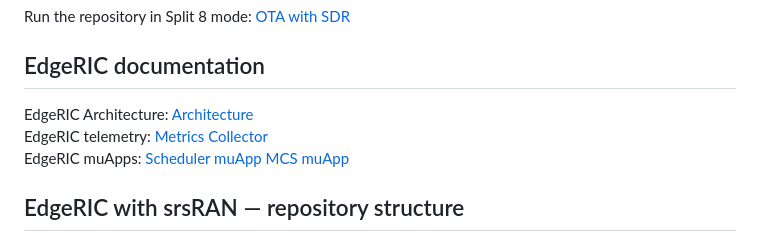
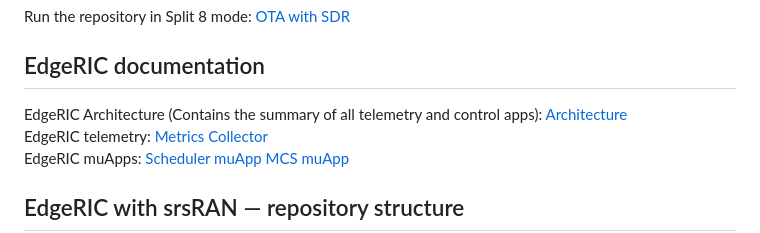
Before and after one commit to ushasigh/EdgeRIC-srsRAN-25.10, a Markdown page: README.md, the part around the change. GitHub-like rendering.

```diff
--- a/README.md
+++ b/README.md
@@ -48,7 +48,7 @@ Run the repository with srsue (virtual radios over ZMQ): [Emulation Mode](https:
 Run the repository in Split 8 mode: [OTA with SDR](https://edgeric.github.io/edgeric-workshop-tutorial.html)
 
 ## EdgeRIC documentation
-EdgeRIC Architecture: [Architecture](https://github.com/ushasigh/EdgeRIC-srsRAN-25.10/blob/main/docs/edgeric-architecture.md)
+EdgeRIC Architecture (Contains the summary of all telemetry and control apps): [Architecture](https://github.com/ushasigh/EdgeRIC-srsRAN-25.10/blob/main/docs/edgeric-architecture.md)
 EdgeRIC telemetry: [Metrics Collector](https://github.com/ushasigh/EdgeRIC-srsRAN-25.10/blob/main/edgeric/edgeric-collector.md)
 EdgeRIC muApps: [Scheduler muApp](https://github.com/ushasigh/EdgeRIC-srsRAN-25.10/blob/main/edgeric/muapp-scheduling/README.md) [MCS muApp](https://github.com/ushasigh/EdgeRIC-srsRAN-25.10/blob/main/edgeric/muapp-mcs/README.md)
 
```
